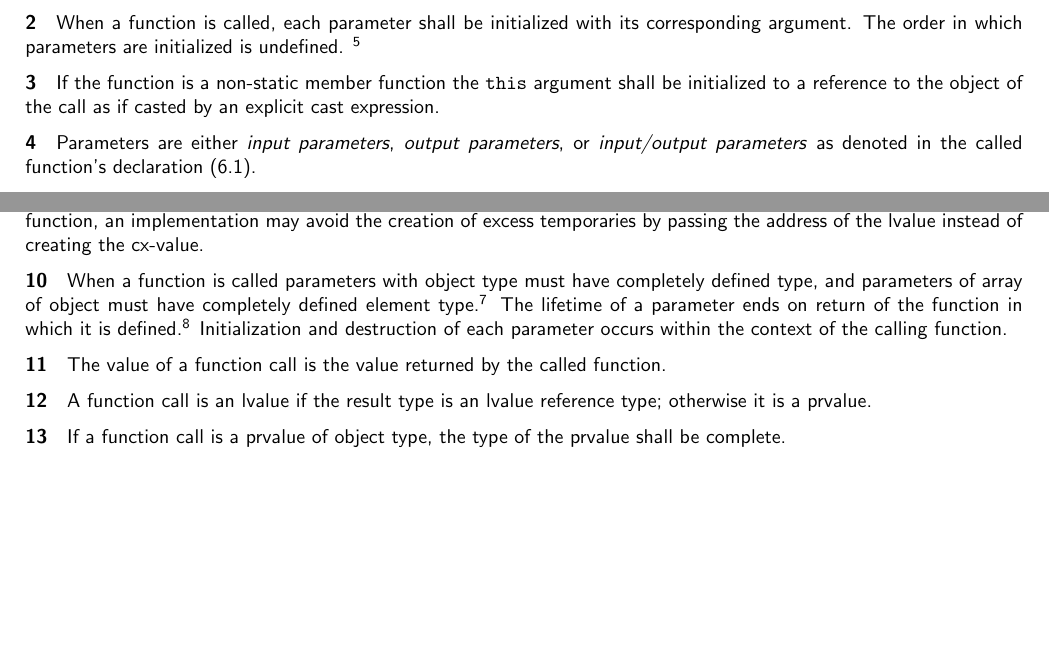
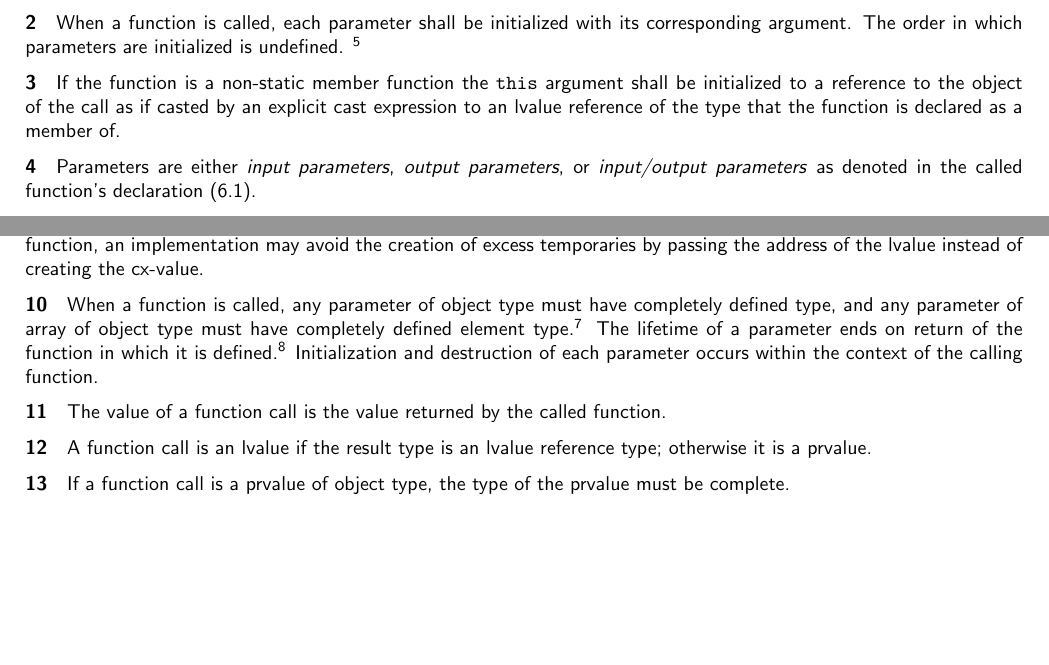
Before and after one commit to microsoft/hlsl-specs, a LaTeX thesis (specs/language/hlsl.tex, which reads specs/language/expressions.tex): two parts of pages 16 and 17 of 22, joined at a grey line, cut so that both start at the same text, the shorter picture padded with empty space. Compiled offline with pdfLaTeX.

Commit message:
Updates based on review by @damyanp. Thank you!

```diff
--- a/specs/language/expressions.tex
+++ b/specs/language/expressions.tex
@@ -180,7 +180,8 @@ different.}
 
 \p If the function is a non-static member function the \texttt{this} argument
 shall be initialized to a reference to the object of the call as if casted by an
-explicit cast expression.
+explicit cast expression to an lvalue reference of the type that the function is
+declared as a member of.
 
 \p Parameters are either \textit{input parameters}, \textit{output parameters},
 or \textit{input/output parameters} as denoted in the called function's
@@ -226,20 +227,20 @@ does not alias any other parameter passed to that function, an implementation
 may avoid the creation of excess temporaries by passing the address of the
 lvalue instead of creating the cx-value.
 
-\p When a function is called parameters with object type must have completely
-defined type, and parameters of array of object must have completely defined
-element type.\footnote{HLSL \textit{output} and \textit{input/output parameters}
-are passed by value, so they must also have complete type.} The lifetime of a
-parameter ends on return of the function in which it is defined.\footnote{As
-stated above cx-value parameters are passed-by-address, so the expiring
-parameter is the reference to the address, not the cx-value. The cx-value
-expires in the caller.} Initialization and destruction of each parameter occurs
-within the context of the calling function.
+\p When a function is called, any parameter of object type must have completely
+defined type, and any parameter of array of object type must have completely
+defined element type.\footnote{HLSL \textit{output} and \textit{input/output
+parameters} are passed by value, so they must also have complete type.} The
+lifetime of a parameter ends on return of the function in which it is
+defined.\footnote{As stated above cx-value parameters are passed-by-address, so
+the expiring parameter is the reference to the address, not the cx-value. The
+cx-value expires in the caller.} Initialization and destruction of each
+parameter occurs within the context of the calling function.
 
 \p The value of a function call is the value returned by the called function.
 
 \p A function call is an lvalue if the result type is an lvalue reference type;
 otherwise it is a prvalue.
 
-\p If a function call is a prvalue of object type, the type of the prvalue shall
+\p If a function call is a prvalue of object type, the type of the prvalue must
 be complete.
```
